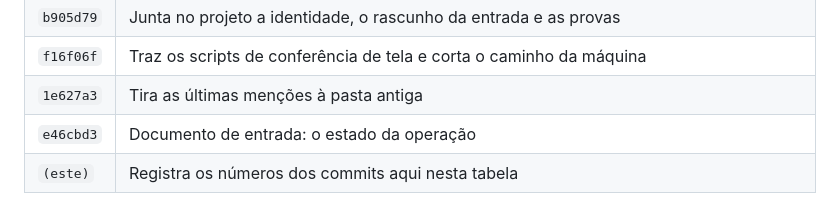
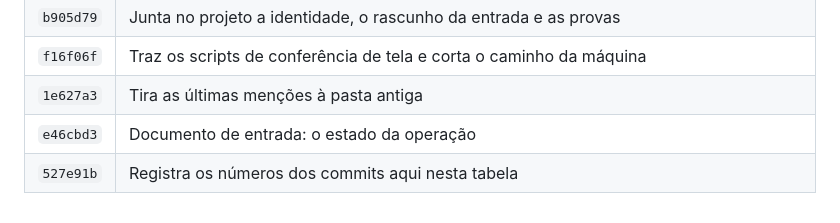
Before and after one commit to IT-IA-TEC/financ, a Markdown page: ESTADO-DA-OPERACAO.md, the part around the change. GitHub-like rendering.

Commit message:
Fecha a tabela com o numero do commit que a gravou
Faltava a ultima linha: o commit que escreveu os numeros nao podia saber o
proprio numero, entao ficou marcado como (este). Agora ele esta escrito.

Co-Authored-By: Claude Opus 5 <noreply@anthropic.com>

```diff
--- a/ESTADO-DA-OPERACAO.md
+++ b/ESTADO-DA-OPERACAO.md
@@ -225,4 +225,4 @@ Para não repetir:
 | `f16f06f` | Traz os scripts de conferência de tela e corta o caminho da máquina |
 | `1e627a3` | Tira as últimas menções à pasta antiga |
 | `e46cbd3` | Documento de entrada: o estado da operação |
-| `(este)` | Registra os números dos commits aqui nesta tabela |
+| `527e91b` | Registra os números dos commits aqui nesta tabela |
```
